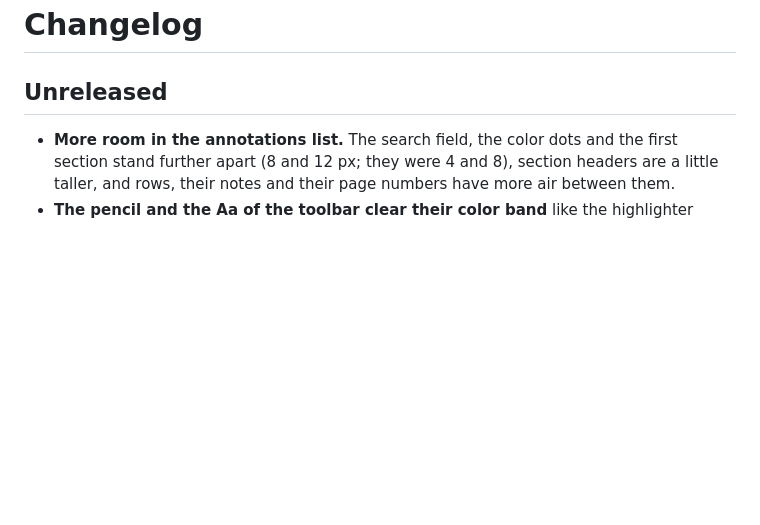
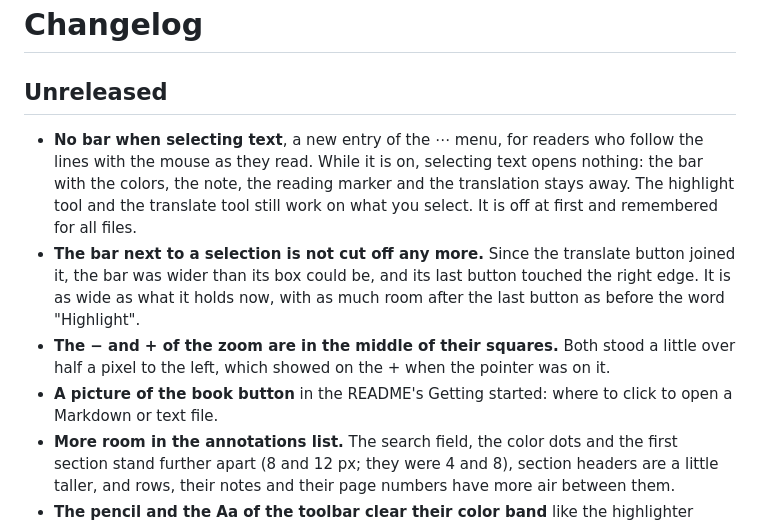
Before and after one commit to ArthurSudbrackIbarra/reading-room-vscode-extension, a Markdown page: CHANGELOG.md, the part around the change. Drawn GitHub-style; blank space fills up the shorter version.

```diff
--- a/CHANGELOG.md
+++ b/CHANGELOG.md
@@ -2,6 +2,10 @@
 
 ## Unreleased
 
+- **No bar when selecting text**, a new entry of the ⋯ menu, for readers who follow the lines with the mouse as they read. While it is on, selecting text opens nothing: the bar with the colors, the note, the reading marker and the translation stays away. The highlight tool and the translate tool still work on what you select. It is off at first and remembered for all files.
+- **The bar next to a selection is not cut off any more.** Since the translate button joined it, the bar was wider than its box could be, and its last button touched the right edge. It is as wide as what it holds now, with as much room after the last button as before the word "Highlight".
+- **The − and + of the zoom are in the middle of their squares.** Both stood a little over half a pixel to the left, which showed on the + when the pointer was on it.
+- **A picture of the book button** in the README's Getting started: where to click to open a Markdown or text file.
 - **More room in the annotations list.** The search field, the color dots and the first section stand further apart (8 and 12 px; they were 4 and 8), section headers are a little taller, and rows, their notes and their page numbers have more air between them.
 - **The pencil and the Aa of the toolbar clear their color band** like the highlighter does. The pencil's tip nearly touched the band and the letters stood right on it.
 - **A translate tool**, 文A in the toolbar, next to the text tool. Select text and read it in another language, between about sixty languages.
```
Also changed, not shown: README.md (+7 -2 lines), docs/open-button.png (added), 7 other files.
